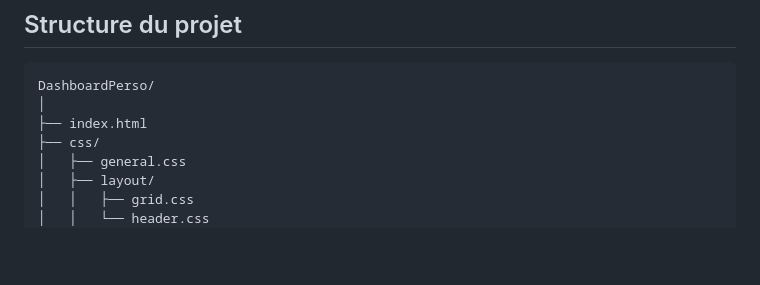
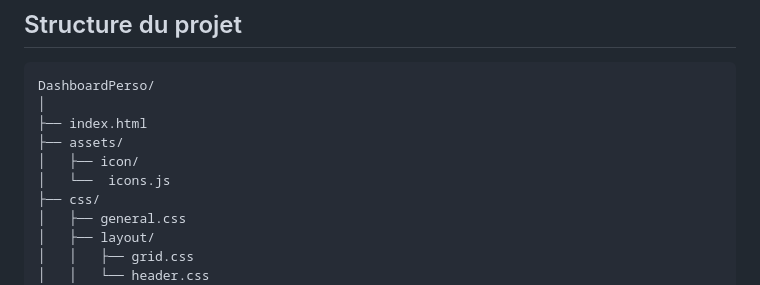
Before and after one commit to Thanthan77/dashboardPersonel, a Markdown page: README.md, the part around the change. Rendered like a GitHub page; blank space fills up the shorter version.

Commit message:
mise a jour de la structure du projet

```diff
--- a/README.md
+++ b/README.md
@@ -52,6 +52,9 @@ Le projet inclut :
 DashboardPerso/
 │
 ├── index.html
+├── assets/
+│   ├── icon/
+│   └──  icons.js
 ├── css/
 │   ├── general.css
 │   ├── layout/
```
